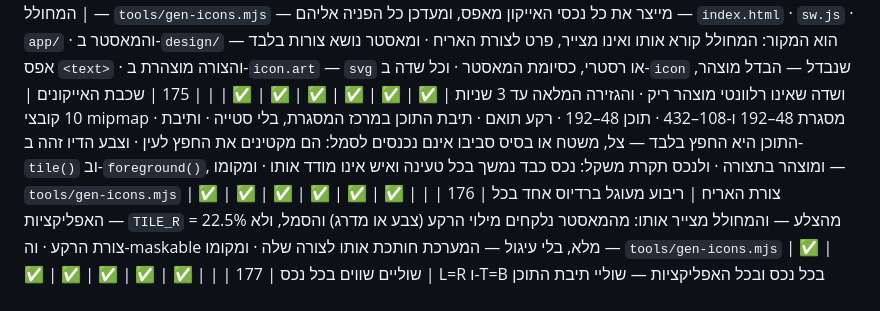
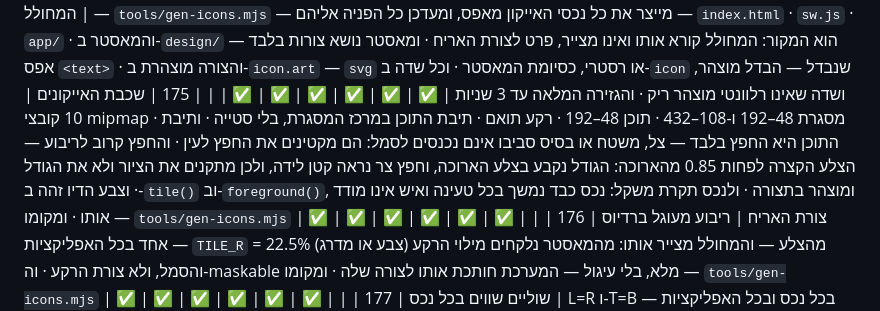
Before and after one commit to ygtotlrl-lab/shiurim, a Markdown page: TABLE.md, the part around the change. Rendered like a GitHub page.

Commit message:
TABLE 175 — החפץ קרוב לריבוע
Co-Authored-By: Claude Opus 5.5 <noreply@anthropic.com>
Claude-Session: https://claude.ai/code/session_014pm7ydNFe3GEkkMPhCsZxv

```diff
--- a/TABLE.md
+++ b/TABLE.md
@@ -262,7 +262,7 @@
 | | האייקונים — icons/ | | | | | | | | |
 | | ↳ מקור ⟵ שכבה ⟵ אריח ⟵ שוליים ⟵ חיתוך ⟵ מסכה ⟵ דגימה ואלפא | | | | | | | | |
 | 174 | אייקונים — מקור אמת יחיד | המחולל — `tools/gen-icons.mjs` — מייצר את כל נכסי האייקון מאפס, ומעדכן כל הפניה אליהם — `index.html` · `sw.js` · `app/` · והמאסטר ב-`design/` הוא המקור: המחולל קורא אותו ואינו מצייר, פרט לצורת האריח · ומאסטר נושא צורות בלבד — אפס `<text>` · והצורה מוצהרת ב-`icon.art` — `svg` או רסטרי, כסיומת המאסטר · וכל שדה ב-`icon` שנבדל — הבדל מוצהר, ושדה שאינו רלוונטי מוצהר ריק · והגזירה המלאה עד 3 שניות | ✅ | ✅ | ✅ | ✅ | ✅ | ✅ |  |
-| 175 | שכבת האייקונים | 10 קובצי mipmap · מסגרת 48–192 ו-108–432 · תוכן 48–192 · רקע תואם · תיבת התוכן במרכז המסגרת, בלי סטייה · ותיבת התוכן היא החפץ בלבד — צל, משטח או בסיס סביבו אינם נכנסים לסמל: הם מקטינים את החפץ לעין · וצבע הדיו זהה ב-`tile()` וב-`foreground()`, ומוצהר בתצורה · ולנכס תקרת משקל: נכס כבד נמשך בכל טעינה ואיש אינו מודד אותו · ומקומו — `tools/gen-icons.mjs` | ✅ | ✅ | ✅ | ✅ | ✅ | ✅ |  |
+| 175 | שכבת האייקונים | 10 קובצי mipmap · מסגרת 48–192 ו-108–432 · תוכן 48–192 · רקע תואם · תיבת התוכן במרכז המסגרת, בלי סטייה · ותיבת התוכן היא החפץ בלבד — צל, משטח או בסיס סביבו אינם נכנסים לסמל: הם מקטינים את החפץ לעין · והחפץ קרוב לריבוע — הצלע הקצרה לפחות 0.85 מהארוכה: הגודל נקבע בצלע הארוכה, וחפץ צר נראה קטן לידה, ולכן מתקנים את הציור ולא את הגודל · וצבע הדיו זהה ב-`tile()` וב-`foreground()`, ומוצהר בתצורה · ולנכס תקרת משקל: נכס כבד נמשך בכל טעינה ואיש אינו מודד אותו · ומקומו — `tools/gen-icons.mjs` | ✅ | ✅ | ✅ | ✅ | ✅ | ✅ |  |
 | 176 | צורת האריח | ריבוע מעוגל ברדיוס אחד בכל האפליקציות — `TILE_R` = 22.5% מהצלע — והמחולל מצייר אותו: מהמאסטר נלקחים מילוי הרקע (צבע או מדרג) והסמל, ולא צורת הרקע · וה-maskable מלא, בלי עיגול — המערכת חותכת אותו לצורה שלה · ומקומו — `tools/gen-icons.mjs` | ✅ | ✅ | ✅ | ✅ | ✅ | ✅ |  |
 | 177 | שוליים שווים בכל נכס | L=R ו-T=B בכל נכס ובכל האפליקציות — שוליי תיבת התוכן שווים בדיוק בשני הצירים, והפרש של פיקסל אחד הוא הפרה: המסגרת זוגית ושתי צלעות התוכן מכוילות לזוגי, ולכן שני הצירים מתחלקים שווה · ותיבת התוכן — בסף `ALPHA_MIN` של `tools/gen-icons.mjs`, הסף שהמחולל מייצר בו | ✅ | ✅ | ✅ | ✅ | ✅ | ✅ |  |
 | 178 | המחולל — `tools/gen-icons.mjs` — חותך לתיבת התוכן | המחולל חותך את המסכה לתיבת התוכן מיד אחרי הגזירה, ורק אז ממרכז — ולכן מיקום הצורה בקנבס המאסטר אינו משפיע על אף נכס: אין ליישר את המאסטר · ובמאסטר האטום הסף הוא מרחק-מרקע מ-`bgKey`: `Math.max` על שלושת הערוצים, חלקי `keyTol` | ⭕ | ✅ | ✅ | ⭕ | ⭕ | ⭕ | **הבדל מכוון**: ביומן, בגיוס, בקופה ובשיעורים — האייקון מצויר כגיאומטריה, ואין תמונה שצריך לחתוך או לנקות |
```
